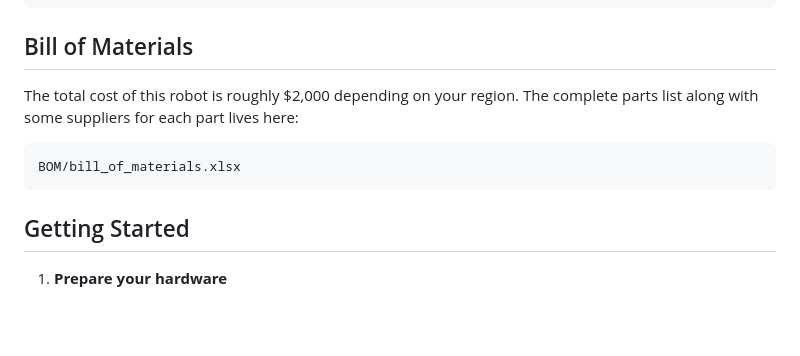
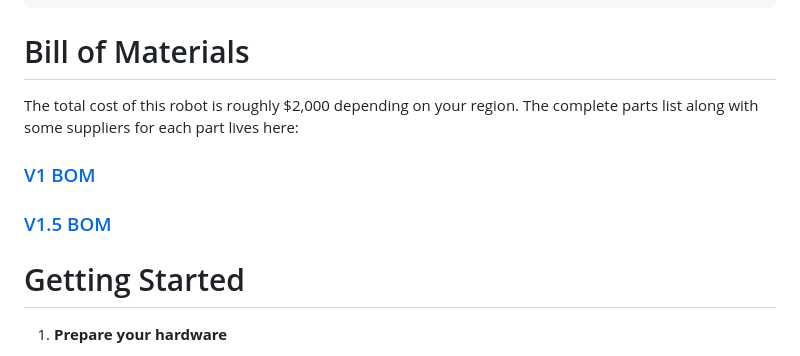
Before and after one commit to ltrlab/aizee, a Markdown page: README.md, the part around one of its changes. Rendered like a GitHub page; blank space fills up the shorter version.

````diff
--- a/README.md
+++ b/README.md
@@ -41,13 +44,13 @@ aizee/                            ← Root of the repository
 ├── teensy/                       ← All code that lives on the Teensy 4.1
 └── .gitignore                    ← Standard ignores (build artifacts, temp files)
 ```
-## Bill of Materials
+# Bill of Materials
 The total cost of this robot is roughly $2,000 depending on your region. The complete parts list along with some suppliers for each part lives here:
-```
-BOM/bill_of_materials.xlsx
-```
+### [V1 BOM](BOM/BOM_V1.md)
+### [V1.5 BOM](BOM/BOM_V1.5.md)
 
-## Getting Started
+
+# Getting Started
 
 1. **Prepare your hardware**
     - 3D-print all parts in design/CAD/exports/ (STL files).
````
Also changed, not shown: other parts of README.md (+69 -4 lines), .github/images/laptop.jpg (added), .github/images/ns.jpg (added), .github/images/qp.jpg (added).
